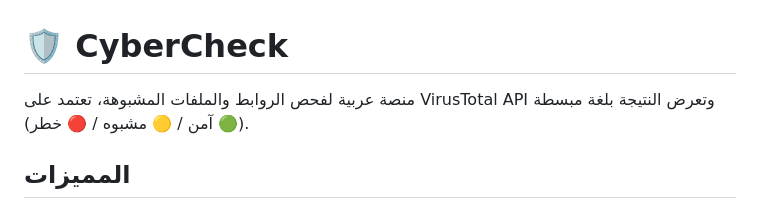
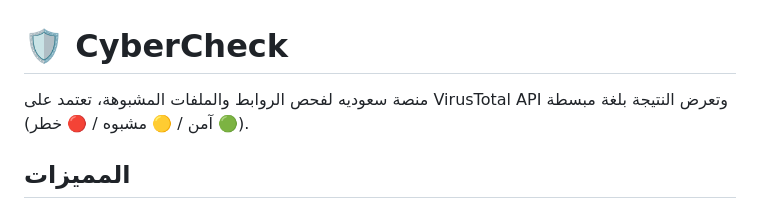
Before and after one commit to Mwadh01/cybercheck, a Markdown page: README.md, the part around the change. Drawn GitHub-style.

Commit message:
تعديل README

```diff
--- a/README.md
+++ b/README.md
@@ -1,6 +1,6 @@
 # 🛡️ CyberCheck
 
-منصة عربية لفحص الروابط والملفات المشبوهة، تعتمد على VirusTotal API وتعرض النتيجة بلغة مبسطة (🟢 آمن / 🟡 مشبوه / 🔴 خطر).
+منصة سعوديه لفحص الروابط والملفات المشبوهة، تعتمد على VirusTotal API وتعرض النتيجة بلغة مبسطة (🟢 آمن / 🟡 مشبوه / 🔴 خطر).
 
 ## المميزات
 - فحص رابط مشكوك فيه
```
